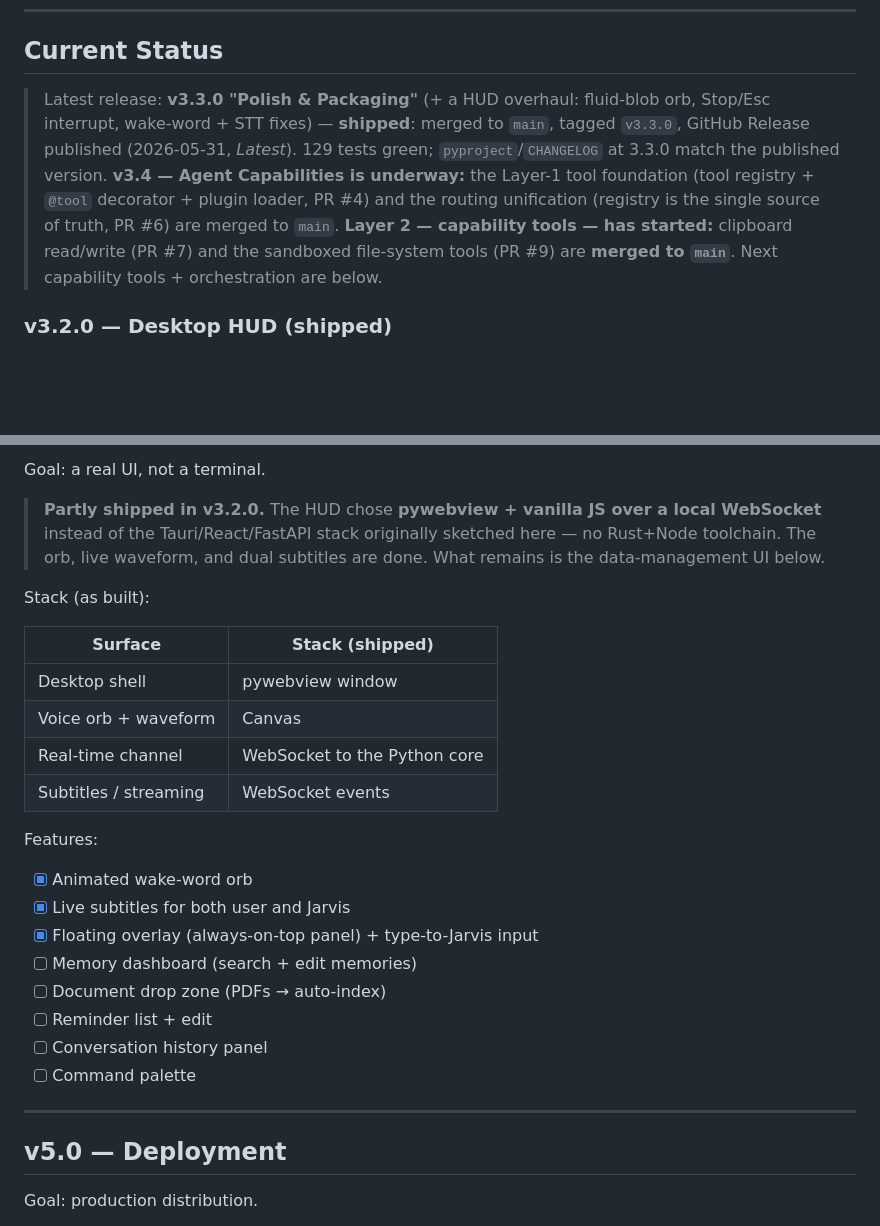
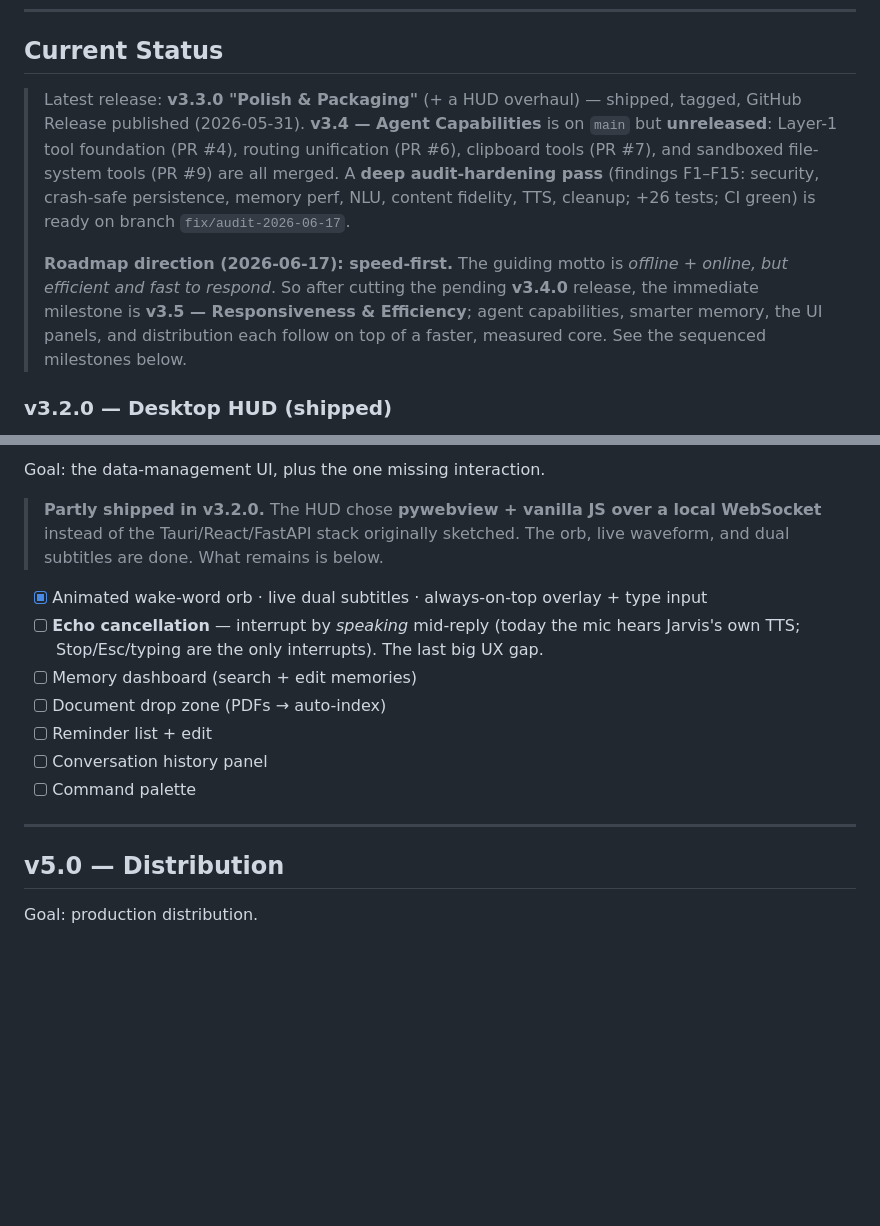
Before and after one commit to Shaan-alpha/jarvis-py, a Markdown page: PLAN.md, 2 parts joined by grey strips. Drawn GitHub-style; blank space fills up the shorter version.

```diff
--- a/PLAN.md
+++ b/PLAN.md
@@ -37,16 +37,20 @@ Architecture first. No giant single files.
 
 ## Current Status
 
-> Latest release: **v3.3.0 "Polish & Packaging"** (+ a HUD overhaul: fluid-blob
-> orb, Stop/Esc interrupt, wake-word + STT fixes) — **shipped**: merged to `main`,
-> tagged `v3.3.0`, GitHub Release published (2026-05-31, *Latest*). 129 tests green;
-> `pyproject`/`CHANGELOG` at 3.3.0 match the published version. **v3.4 — Agent
-> Capabilities is underway:** the Layer-1 tool foundation (tool registry + `@tool`
-> decorator + plugin loader, PR #4) and the routing unification (registry is the
-> single source of truth, PR #6) are merged to `main`. **Layer 2 — capability
-> tools — has started:** clipboard read/write (PR #7) and the sandboxed
-> file-system tools (PR #9) are **merged to `main`**. Next capability tools +
-> orchestration are below.
+> Latest release: **v3.3.0 "Polish & Packaging"** (+ a HUD overhaul) — shipped,
+> tagged, GitHub Release published (2026-05-31). **v3.4 — Agent Capabilities** is
+> on `main` but **unreleased**: Layer-1 tool foundation (PR #4), routing
+> unification (PR #6), clipboard tools (PR #7), and sandboxed file-system tools
+> (PR #9) are all merged. A **deep audit-hardening pass** (findings F1–F15:
+> security, crash-safe persistence, memory perf, NLU, content fidelity, TTS,
+> cleanup; +26 tests; CI green) is ready on branch `fix/audit-2026-06-17`.
+>
+> **Roadmap direction (2026-06-17): speed-first.** The guiding motto is *offline +
+> online, but efficient and fast to respond*. So after cutting the pending
+> **v3.4.0** release, the immediate milestone is **v3.5 — Responsiveness &
+> Efficiency**; agent capabilities, smarter memory, the UI panels, and
+> distribution each follow on top of a faster, measured core. See the sequenced
+> milestones below.
 
 ### v3.2.0 — Desktop HUD (shipped)
 
@@ -154,24 +199,13 @@ Goal: memory that gets better over time.
 
-Goal: a real UI, not a terminal.
+Goal: the data-management UI, plus the one missing interaction.
 
 > **Partly shipped in v3.2.0.** The HUD chose **pywebview + vanilla JS over a
-> local WebSocket** instead of the Tauri/React/FastAPI stack originally sketched
-> here — no Rust+Node toolchain. The orb, live waveform, and dual subtitles are
-> done. What remains is the data-management UI below.
+> local WebSocket** instead of the Tauri/React/FastAPI stack originally sketched.
+> The orb, live waveform, and dual subtitles are done. What remains is below.
 
-Stack (as built):
-
-| Surface | Stack (shipped) |
-|---|---|
-| Desktop shell | pywebview window |
-| Voice orb + waveform | Canvas |
-| Real-time channel | WebSocket to the Python core |
-| Subtitles / streaming | WebSocket events |
-
-Features:
-- [x] Animated wake-word orb
-- [x] Live subtitles for both user and Jarvis
-- [x] Floating overlay (always-on-top panel) + type-to-Jarvis input
+- [x] Animated wake-word orb · live dual subtitles · always-on-top overlay + type input
+- [ ] **Echo cancellation** — interrupt by *speaking* mid-reply (today the mic hears
+      Jarvis's own TTS; Stop/Esc/typing are the only interrupts). The last big UX gap.
 - [ ] Memory dashboard (search + edit memories)
 - [ ] Document drop zone (PDFs → auto-index)
 - [ ] Reminder list + edit
@@ -180,7 +214,7 @@ Features:
 
 ---
 
-## v5.0 — Deployment
+## v5.0 — Distribution
 
 Goal: production distribution.
 
```
Also changed, not shown: other parts of PLAN.md (+64 -23 lines).
